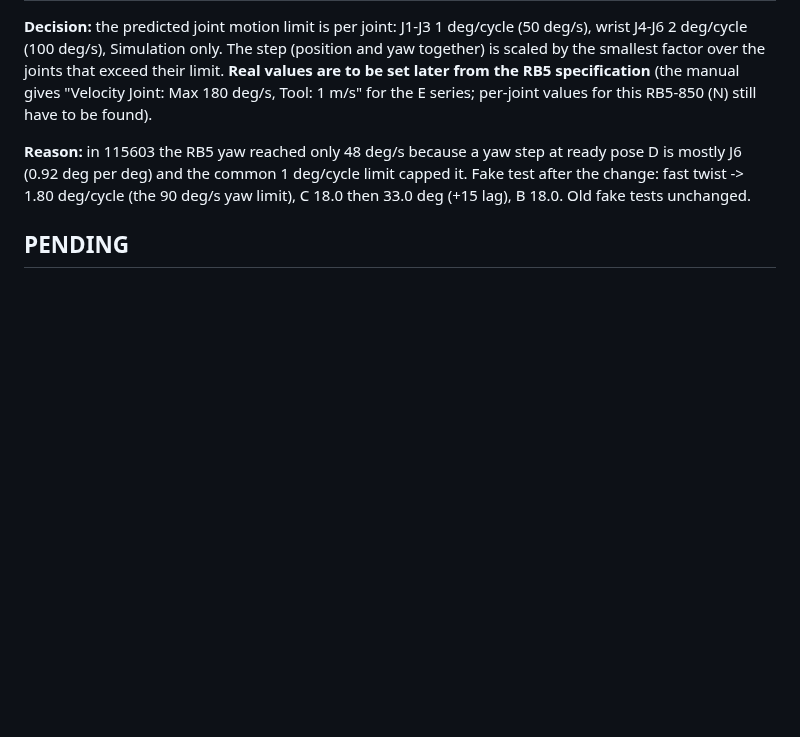
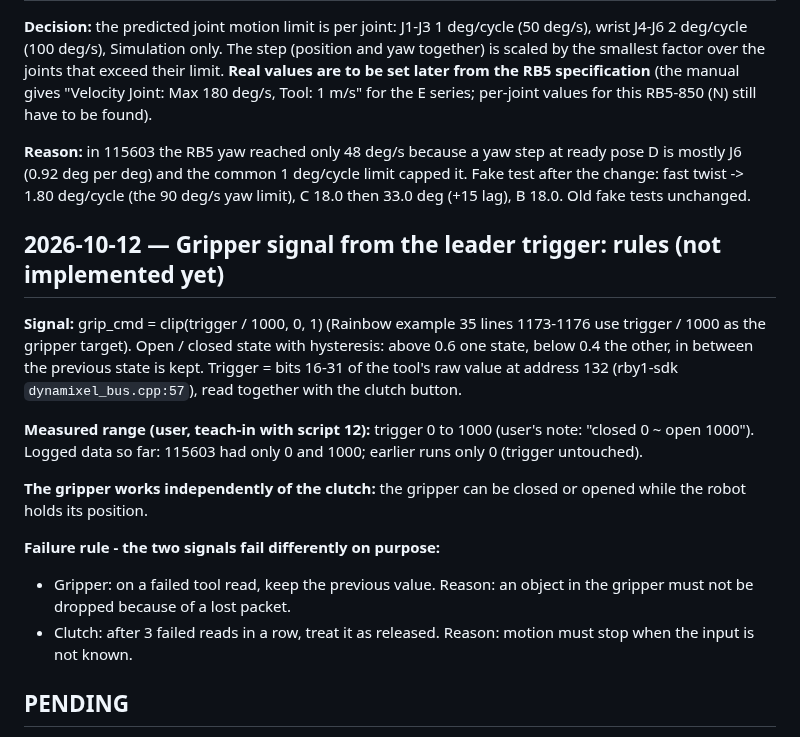
Before and after one commit to sunuk00/rb5, a Markdown page: docs/decisions.md, the part around the change. GitHub-like rendering; blank space fills up the shorter version.

Commit message:
docs: gripper signal rules (hysteresis 0.6/0.4, independent of the clutch, keep value on read failure)
Co-Authored-By: Claude Opus 5.5 <noreply@anthropic.com>

```diff
--- a/docs/decisions.md
+++ b/docs/decisions.md
@@ -670,6 +670,25 @@ per-joint values for this RB5-850 (N) still have to be found).
 -> 1.80 deg/cycle (the 90 deg/s yaw limit), C 18.0 then 33.0 deg (+15 lag), B 18.0. Old fake tests
 unchanged.
 
+## 2026-10-12 — Gripper signal from the leader trigger: rules (not implemented yet)
+
+**Signal:** grip_cmd = clip(trigger / 1000, 0, 1) (Rainbow example 35 lines 1173-1176 use trigger / 1000
+as the gripper target). Open / closed state with hysteresis: above 0.6 one state, below 0.4 the other,
+in between the previous state is kept. Trigger = bits 16-31 of the tool's raw value at address 132
+(rby1-sdk `dynamixel_bus.cpp:57`), read together with the clutch button.
+
+**Measured range (user, teach-in with script 12):** trigger 0 to 1000 (user's note: "closed 0 ~ open
+1000"). Logged data so far: 115603 had only 0 and 1000; earlier runs only 0 (trigger untouched).
+
+**The gripper works independently of the clutch:** the gripper can be closed or opened while the robot
+holds its position.
+
+**Failure rule - the two signals fail differently on purpose:**
+- Gripper: on a failed tool read, keep the previous value. Reason: an object in the gripper must not be
+  dropped because of a lost packet.
+- Clutch: after 3 failed reads in a row, treat it as released. Reason: motion must stop when the input
+  is not known.
+
 ## PENDING
 
 - **14: RB-Y1 self-collision check during teleop.** Example 35 blocks the arm command when the
```
